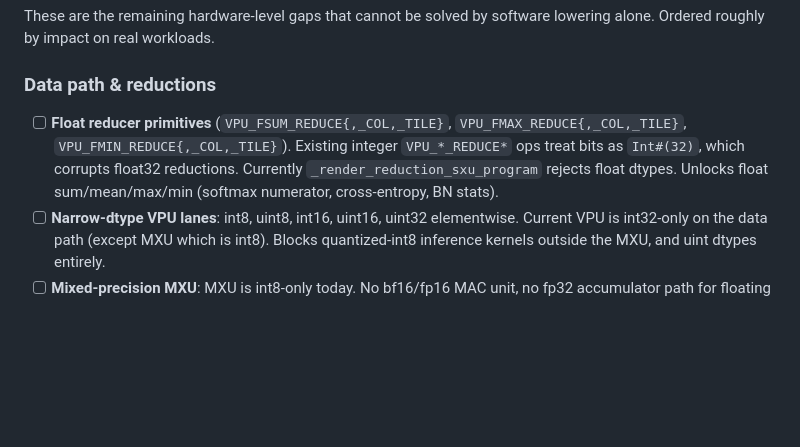
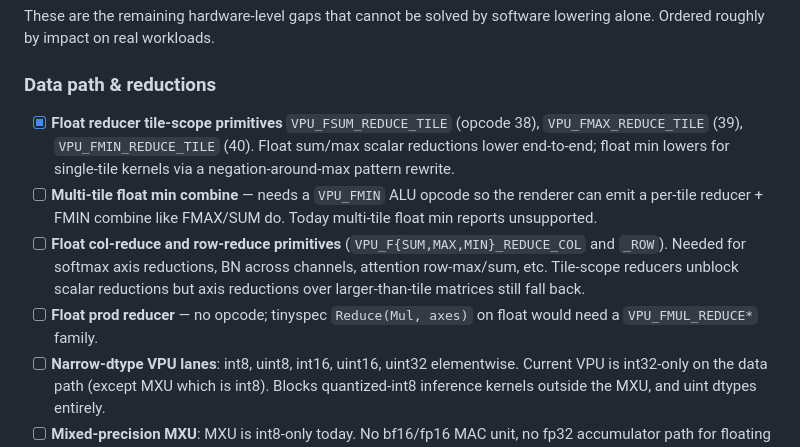
Before and after one commit to hanw/tinytpu, a Markdown page: TODO.md, the part around the change. Rendered like a GitHub page; blank space fills up the shorter version.

Commit message:
todo: mark tile-scope float reducers done; capture remaining float reducer gaps

```diff
--- a/TODO.md
+++ b/TODO.md
@@ -304,12 +304,21 @@ software lowering alone. Ordered roughly by impact on real workloads.
 
 ### Data path & reductions
 
-- [ ] **Float reducer primitives** (`VPU_FSUM_REDUCE{,_COL,_TILE}`,
-      `VPU_FMAX_REDUCE{,_COL,_TILE}`, `VPU_FMIN_REDUCE{,_COL,_TILE}`).
-      Existing integer `VPU_*_REDUCE*` ops treat bits as `Int#(32)`, which
-      corrupts float32 reductions. Currently `_render_reduction_sxu_program`
-      rejects float dtypes. Unlocks float sum/mean/max/min (softmax
-      numerator, cross-entropy, BN stats).
+- [x] **Float reducer tile-scope primitives**
+      `VPU_FSUM_REDUCE_TILE` (opcode 38), `VPU_FMAX_REDUCE_TILE` (39),
+      `VPU_FMIN_REDUCE_TILE` (40). Float sum/max scalar reductions lower
+      end-to-end; float min lowers for single-tile kernels via a
+      negation-around-max pattern rewrite.
+- [ ] **Multi-tile float min combine** — needs a `VPU_FMIN` ALU opcode
+      so the renderer can emit a per-tile reducer + FMIN combine like
+      FMAX/SUM do. Today multi-tile float min reports unsupported.
+- [ ] **Float col-reduce and row-reduce primitives**
+      (`VPU_F{SUM,MAX,MIN}_REDUCE_COL` and `_ROW`). Needed for softmax
+      axis reductions, BN across channels, attention row-max/sum, etc.
+      Tile-scope reducers unblock scalar reductions but axis reductions
+      over larger-than-tile matrices still fall back.
+- [ ] **Float prod reducer** — no opcode; tinyspec `Reduce(Mul, axes)`
+      on float would need a `VPU_FMUL_REDUCE*` family.
 - [ ] **Narrow-dtype VPU lanes**: int8, uint8, int16, uint16, uint32
       elementwise. Current VPU is int32-only on the data path (except
       MXU which is int8). Blocks quantized-int8 inference kernels outside
```
